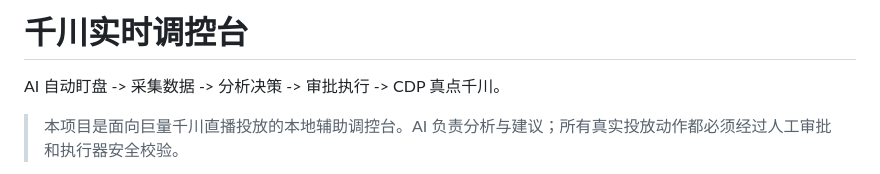
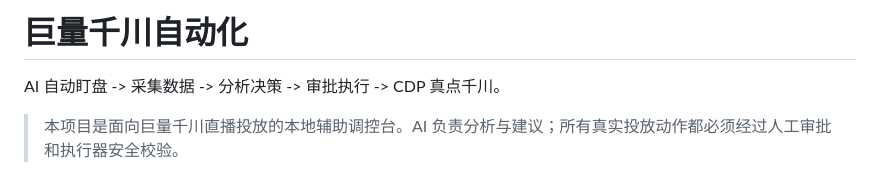
Before and after one commit to fengx8534-tech/qianchuan-auto-collector, a Markdown page: README.md, the part around the change. Drawn GitHub-style.

```diff
--- a/README.md
+++ b/README.md
@@ -1,4 +1,4 @@
-# 千川实时调控台
+# 巨量千川自动化
 
 AI 自动盯盘 -> 采集数据 -> 分析决策 -> 审批执行 -> CDP 真点千川。
 
```
Also changed, not shown: ARCHITECTURE.md (+1 -1 lines).
